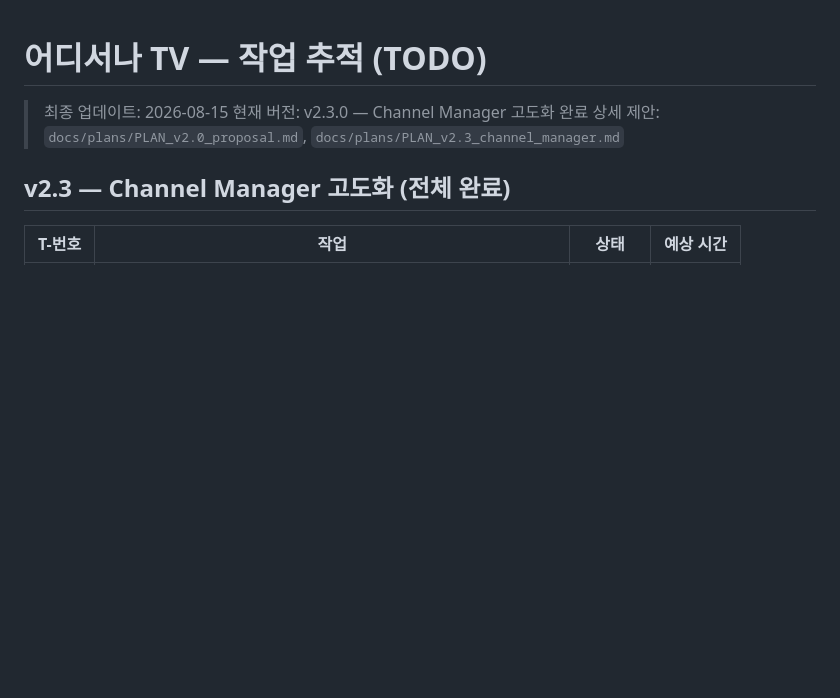
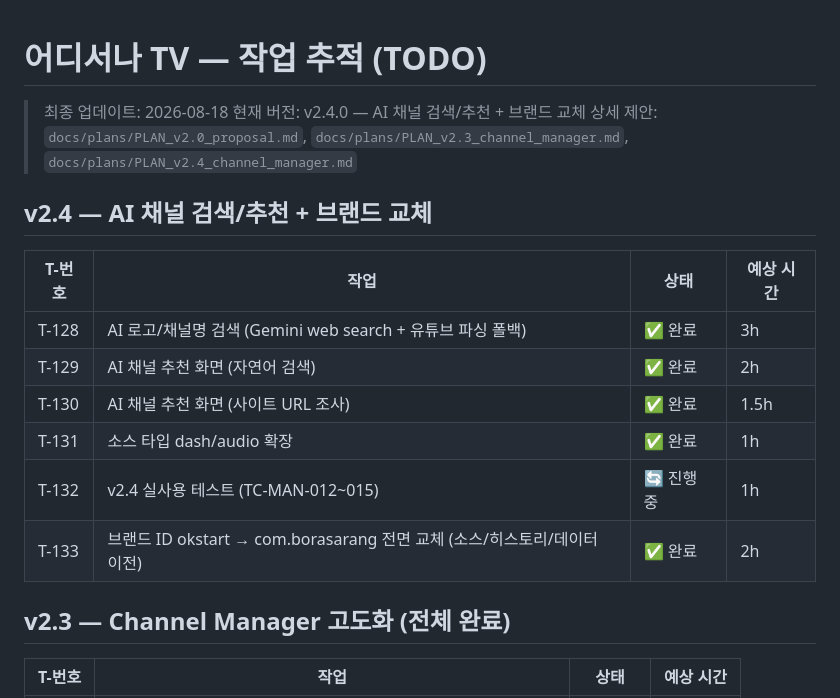
Before and after one commit to BoraSarang/AnywhereTV, a Markdown page: docs/TODO.md, the part around the change. Rendered like a GitHub page; blank space fills up the shorter version.

Commit message:
docs: T-133 브랜드 교체 검증·세션 로그 저장 — TODO v2.4 섹션, session-2026-08-18-macos-5

```diff
--- a/docs/TODO.md
+++ b/docs/TODO.md
@@ -1,8 +1,19 @@
 # 어디서나 TV — 작업 추적 (TODO)
 
-> 최종 업데이트: 2026-08-15
-> 현재 버전: v2.3.0 — Channel Manager 고도화 완료
-> 상세 제안: `docs/plans/PLAN_v2.0_proposal.md`, `docs/plans/PLAN_v2.3_channel_manager.md`
+> 최종 업데이트: 2026-08-18
+> 현재 버전: v2.4.0 — AI 채널 검색/추천 + 브랜드 교체
+> 상세 제안: `docs/plans/PLAN_v2.0_proposal.md`, `docs/plans/PLAN_v2.3_channel_manager.md`, `docs/plans/PLAN_v2.4_channel_manager.md`
+
+## v2.4 — AI 채널 검색/추천 + 브랜드 교체
+
+| T-번호 | 작업 | 상태 | 예상 시간 |
+|--------|------|------|----------|
+| T-128 | AI 로고/채널명 검색 (Gemini web search + 유튜브 파싱 폴백) | ✅ 완료 | 3h |
+| T-129 | AI 채널 추천 화면 (자연어 검색) | ✅ 완료 | 2h |
+| T-130 | AI 채널 추천 화면 (사이트 URL 조사) | ✅ 완료 | 1.5h |
+| T-131 | 소스 타입 dash/audio 확장 | ✅ 완료 | 1h |
+| T-132 | v2.4 실사용 테스트 (TC-MAN-012~015) | 🔄 진행 중 | 1h |
+| T-133 | 브랜드 ID okstart → com.borasarang 전면 교체 (소스/히스토리/데이터 이전) | ✅ 완료 | 2h |
 
 ## v2.3 — Channel Manager 고도화 (전체 완료)
 
```
Also changed, not shown: .agent/session-2026-08-18-macos-5.md (added, +36 -0 lines).
